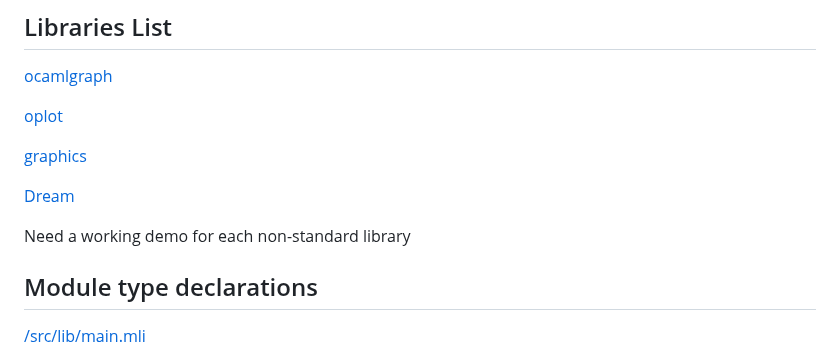
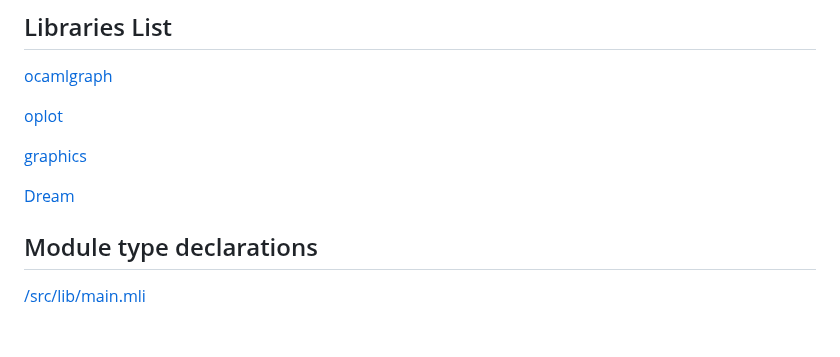
Before and after one commit to mxberner/Autodiff-Ocaml, a Markdown page: Design.md, the part around the change. Drawn GitHub-style; blank space fills up the shorter version.

```diff
--- a/Design.md
+++ b/Design.md
@@ -80,7 +80,6 @@ let result = ad.gradient taylor_sine 5
 
 [Dream](https://aantron.github.io/dream/)
 
-Need a working demo for each non-standard library
 
 
 ## Module type declarations
```
